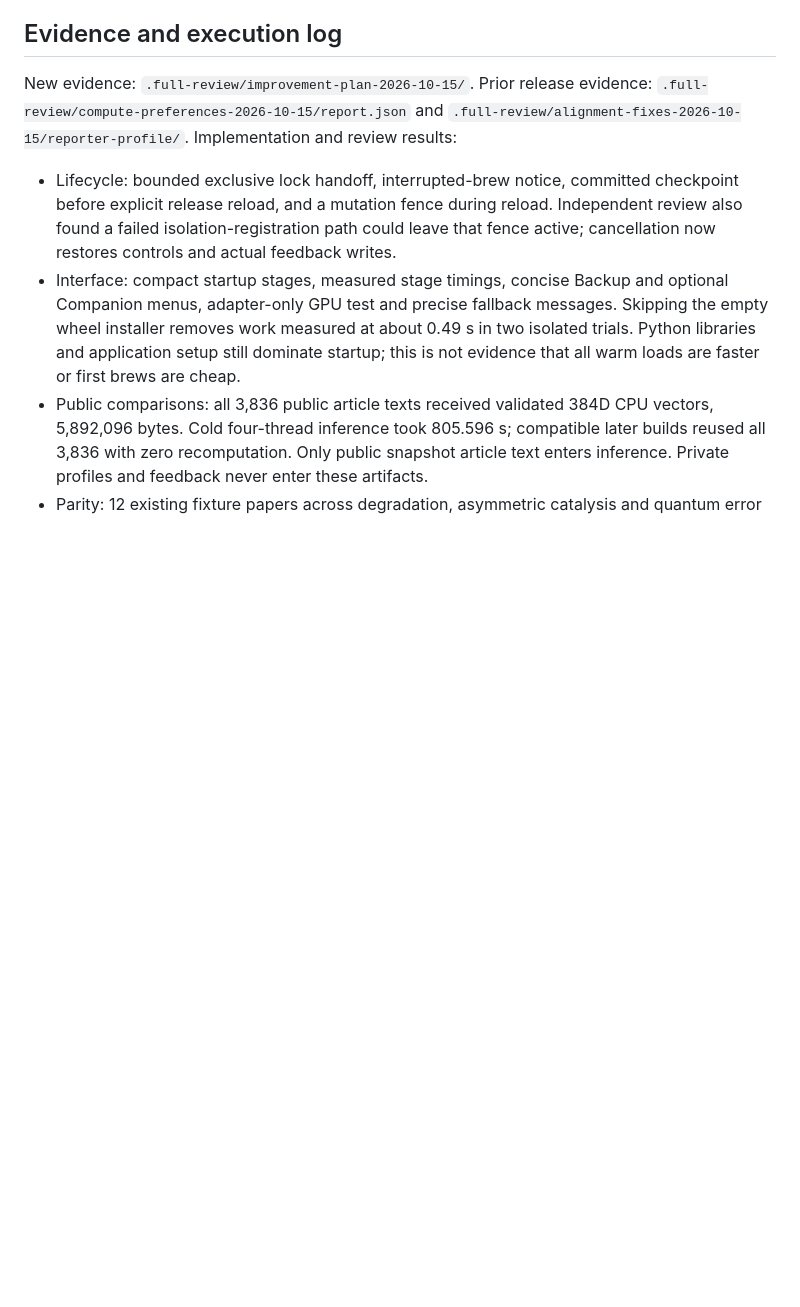
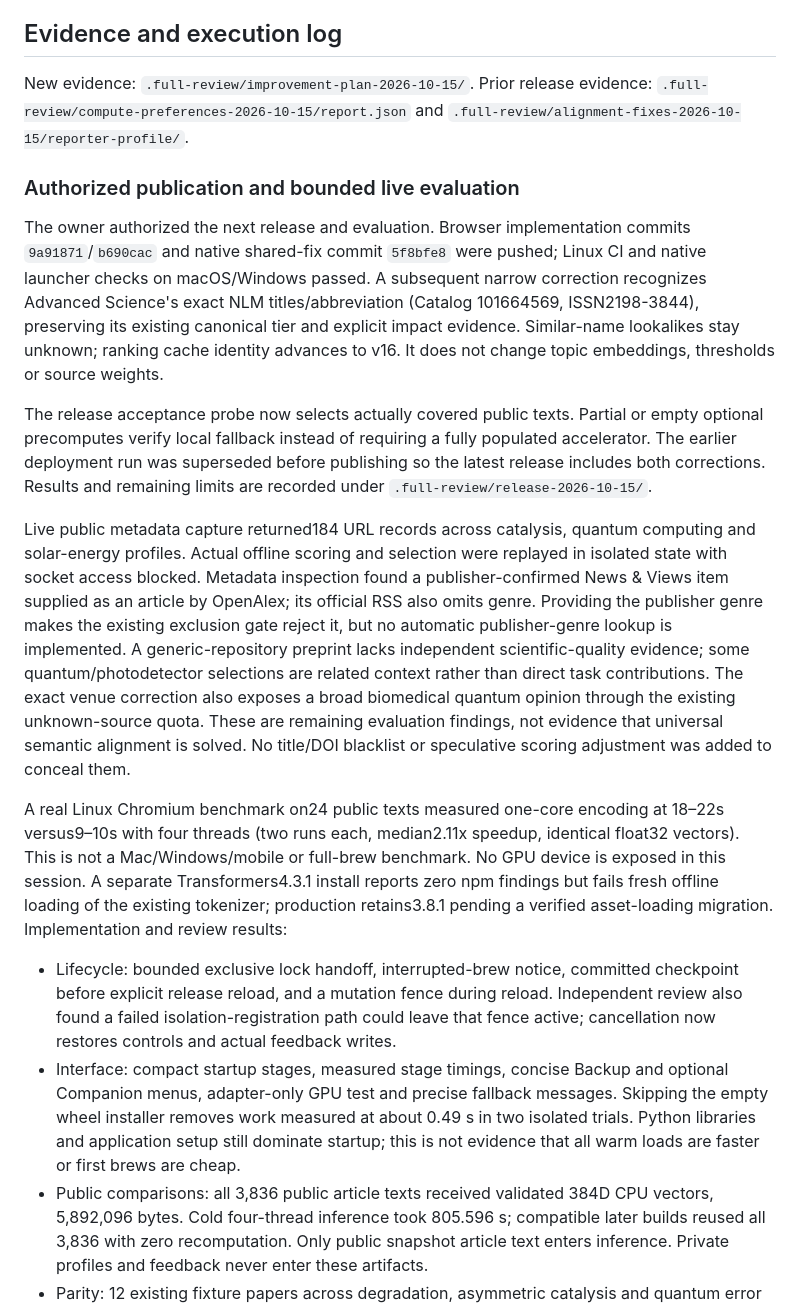
Before and after one commit to Antimonyleo/daily_digests, a Markdown page: docs/improvement-plan-2026-10-15.md, the part around the change. Rendered like a GitHub page; blank space fills up the shorter version.

Commit message:
Record live evaluation findings and release follow-ups

```diff
--- a/docs/improvement-plan-2026-10-15.md
+++ b/docs/improvement-plan-2026-10-15.md
@@ -158,6 +158,42 @@ finds no private files. Measure both build cost and browser compute saved.
 New evidence: `.full-review/improvement-plan-2026-10-15/`.
 Prior release evidence: `.full-review/compute-preferences-2026-10-15/report.json`
 and `.full-review/alignment-fixes-2026-10-15/reporter-profile/`.
+
+### Authorized publication and bounded live evaluation
+
+The owner authorized the next release and evaluation. Browser implementation
+commits `9a91871`/`b690cac` and native shared-fix commit `5f8bfe8` were pushed;
+Linux CI and native launcher checks on macOS/Windows passed. A subsequent narrow
+correction recognizes Advanced Science's exact NLM titles/abbreviation (Catalog
+101664569, ISSN2198-3844), preserving its existing canonical tier and explicit
+impact evidence. Similar-name lookalikes stay unknown; ranking cache identity
+advances to v16. It does not change topic embeddings, thresholds or source weights.
+
+The release acceptance probe now selects actually covered public texts. Partial
+or empty optional precomputes verify local fallback instead of requiring a fully
+populated accelerator. The earlier deployment run was superseded before publishing
+so the latest release includes both corrections. Results and remaining limits
+are recorded under `.full-review/release-2026-10-15/`.
+
+Live public metadata capture returned184 URL records across catalysis, quantum
+computing and solar-energy profiles. Actual offline scoring and selection were
+replayed in isolated state with socket access blocked. Metadata inspection found
+a publisher-confirmed News & Views item supplied as an article by OpenAlex; its
+official RSS also omits genre. Providing the publisher genre makes the existing
+exclusion gate reject it, but no automatic publisher-genre lookup is implemented.
+A generic-repository preprint lacks independent scientific-quality evidence;
+some quantum/photodetector selections are related context rather than direct task
+contributions. The exact venue correction also exposes a broad biomedical quantum
+opinion through the existing unknown-source quota. These are remaining evaluation
+findings, not evidence that universal semantic alignment is solved. No title/DOI
+blacklist or speculative scoring adjustment was added to conceal them.
+
+A real Linux Chromium benchmark on24 public texts measured one-core encoding at
+18–22s versus9–10s with four threads (two runs each, median2.11x speedup, identical
+float32 vectors). This is not a Mac/Windows/mobile or full-brew benchmark. No GPU
+device is exposed in this session. A separate Transformers4.3.1 install reports
+zero npm findings but fails fresh offline loading of the existing tokenizer;
+production retains3.8.1 pending a verified asset-loading migration.
 Implementation and review results:
 
 - Lifecycle: bounded exclusive lock handoff, interrupted-brew notice, committed
```
